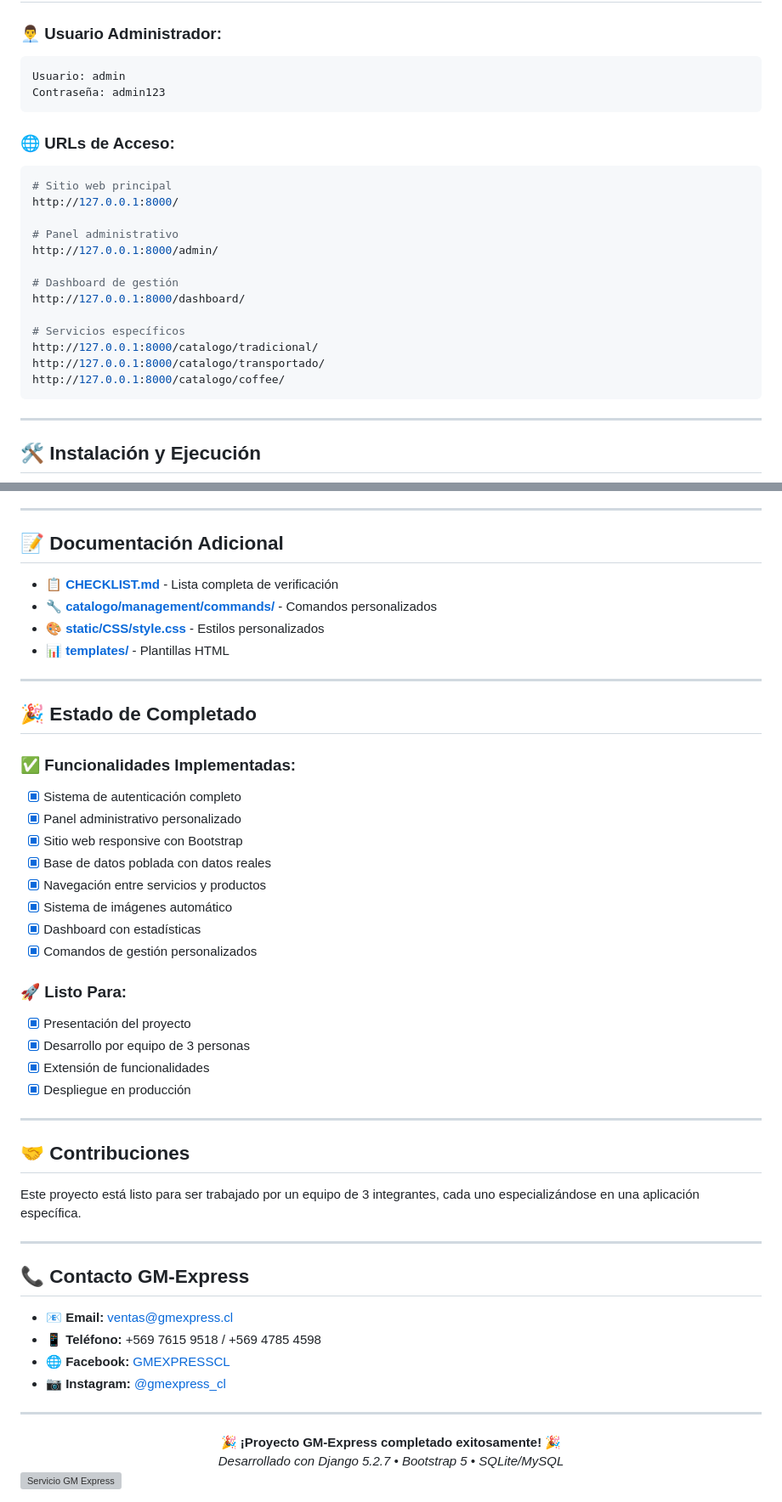
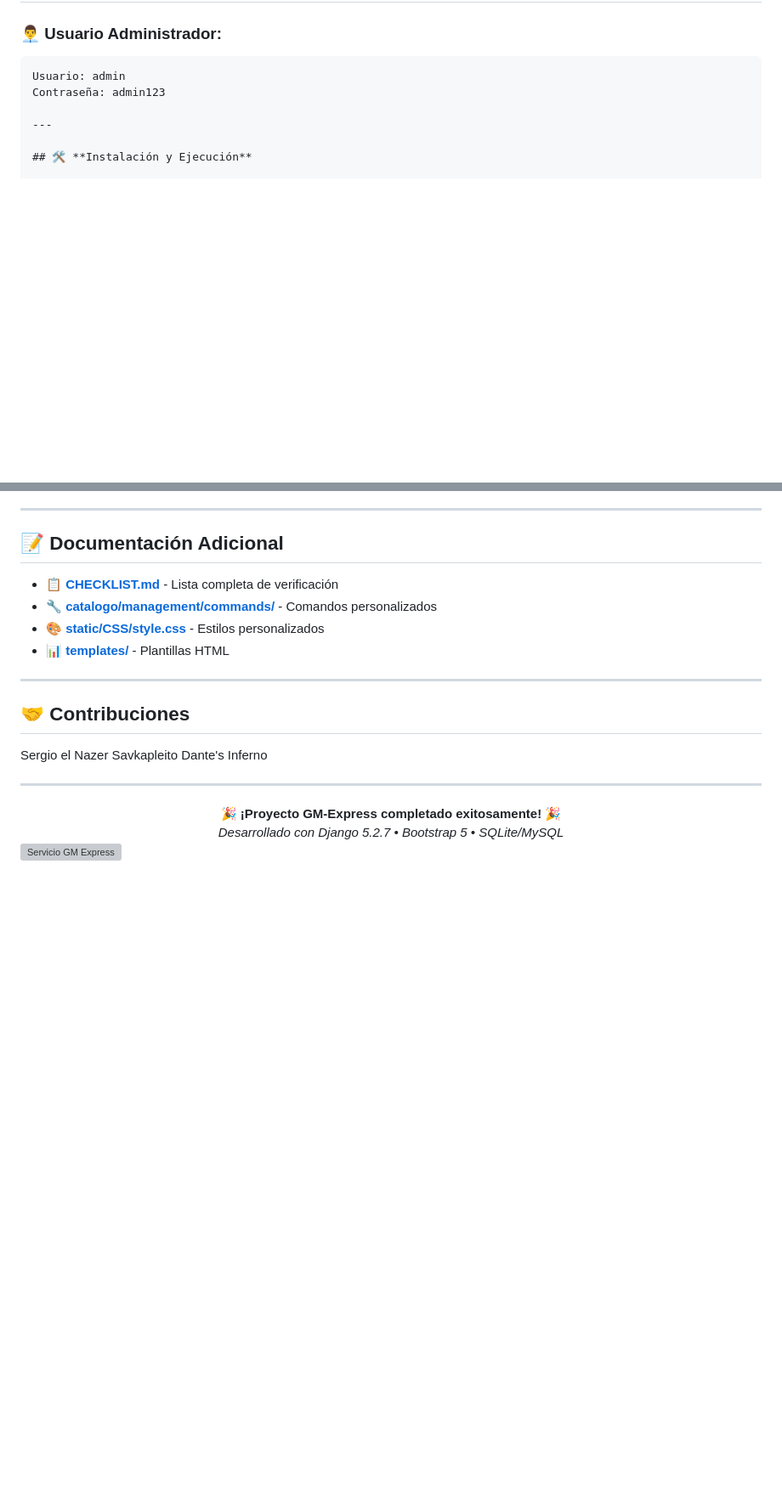
Before and after one commit to PandaAkiraNakai/GM-Express, a Markdown page: README.md, 2 parts joined by grey strips. Shown at 85% size. Drawn GitHub-style; blank space fills up the shorter version; grey boxes are pictures that could not be loaded.

````diff
--- a/README.md
+++ b/README.md
@@ -102,24 +102,6 @@ GM-Express/
 ```
 Usuario: admin
 Contraseña: admin123
-```
-
-### **🌐 URLs de Acceso:**
-```bash
-# Sitio web principal
-http://127.0.0.1:8000/
-
-# Panel administrativo
-http://127.0.0.1:8000/admin/
-
-# Dashboard de gestión
-http://127.0.0.1:8000/dashboard/
-
-# Servicios específicos
-http://127.0.0.1:8000/catalogo/tradicional/
-http://127.0.0.1:8000/catalogo/transportado/
-http://127.0.0.1:8000/catalogo/coffee/
-```
 
 ---
 
@@ -248,38 +189,11 @@ python manage.py actualizar_imagenes
 
 ---
 
-## 🎉 **Estado de Completado**
-
-### **✅ Funcionalidades Implementadas:**
-- [x] Sistema de autenticación completo
-- [x] Panel administrativo personalizado
-- [x] Sitio web responsive con Bootstrap
-- [x] Base de datos poblada con datos reales
-- [x] Navegación entre servicios y productos
-- [x] Sistema de imágenes automático
-- [x] Dashboard con estadísticas
-- [x] Comandos de gestión personalizados
-
-### **🚀 Listo Para:**
-- [x] Presentación del proyecto
-- [x] Desarrollo por equipo de 3 personas
-- [x] Extensión de funcionalidades
-- [x] Despliegue en producción
-
----
-
 ## 🤝 **Contribuciones**
 
-Este proyecto está listo para ser trabajado por un equipo de 3 integrantes, cada uno especializándose en una aplicación específica.
-
----
-
-## 📞 **Contacto GM-Express**
-
-- **📧 Email:** ventas@gmexpress.cl
-- **📱 Teléfono:** +569 7615 9518 / +569 4785 4598
-- **🌐 Facebook:** [GMEXPRESSCL](https://www.facebook.com/GMEXPRESSCL)
-- **📷 Instagram:** [@gmexpress_cl](https://www.instagram.com/gmexpress_cl/?hl=es)
+Sergio el Nazer
+Savkapleito
+Dante's Inferno
 
 ---
 
````
Also changed, not shown: other parts of README.md (+0 -41 lines).
